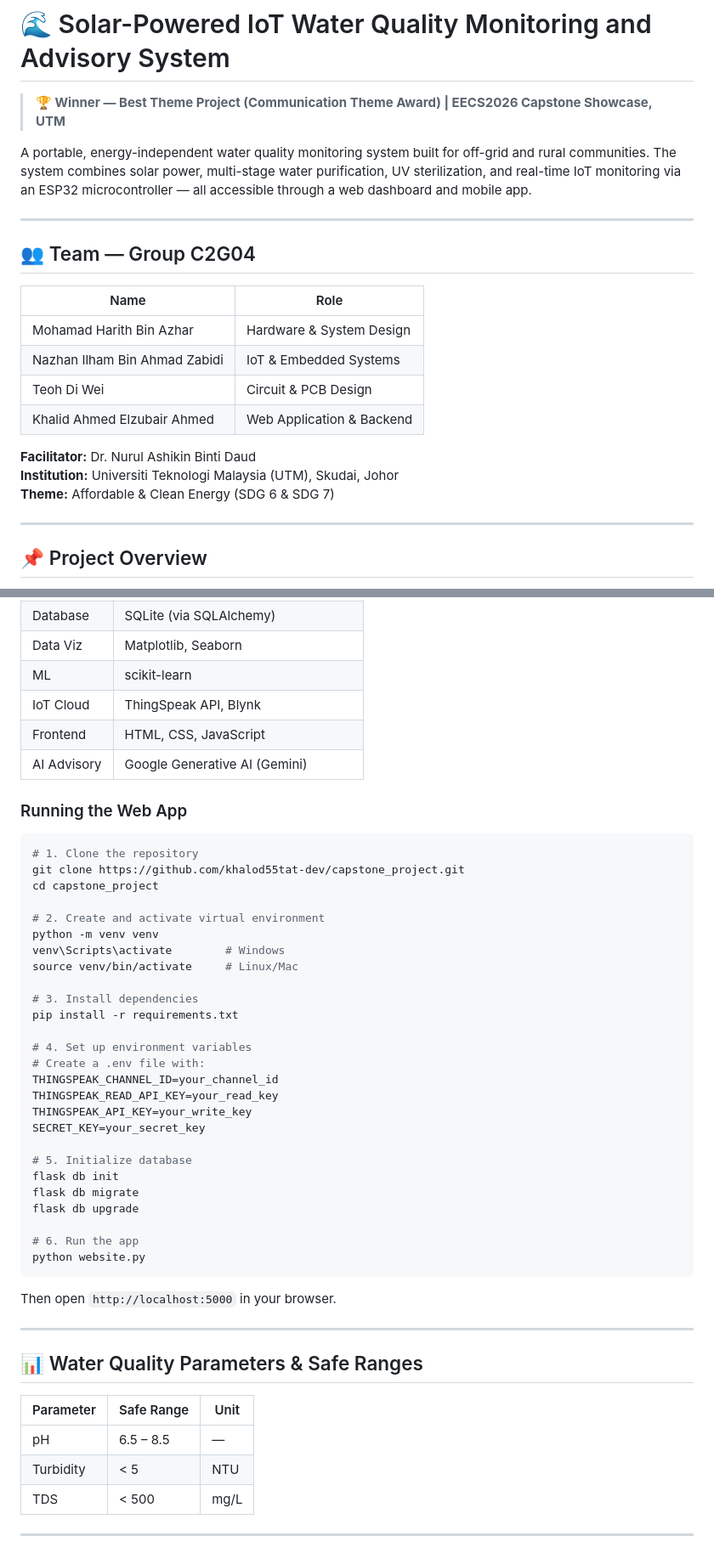
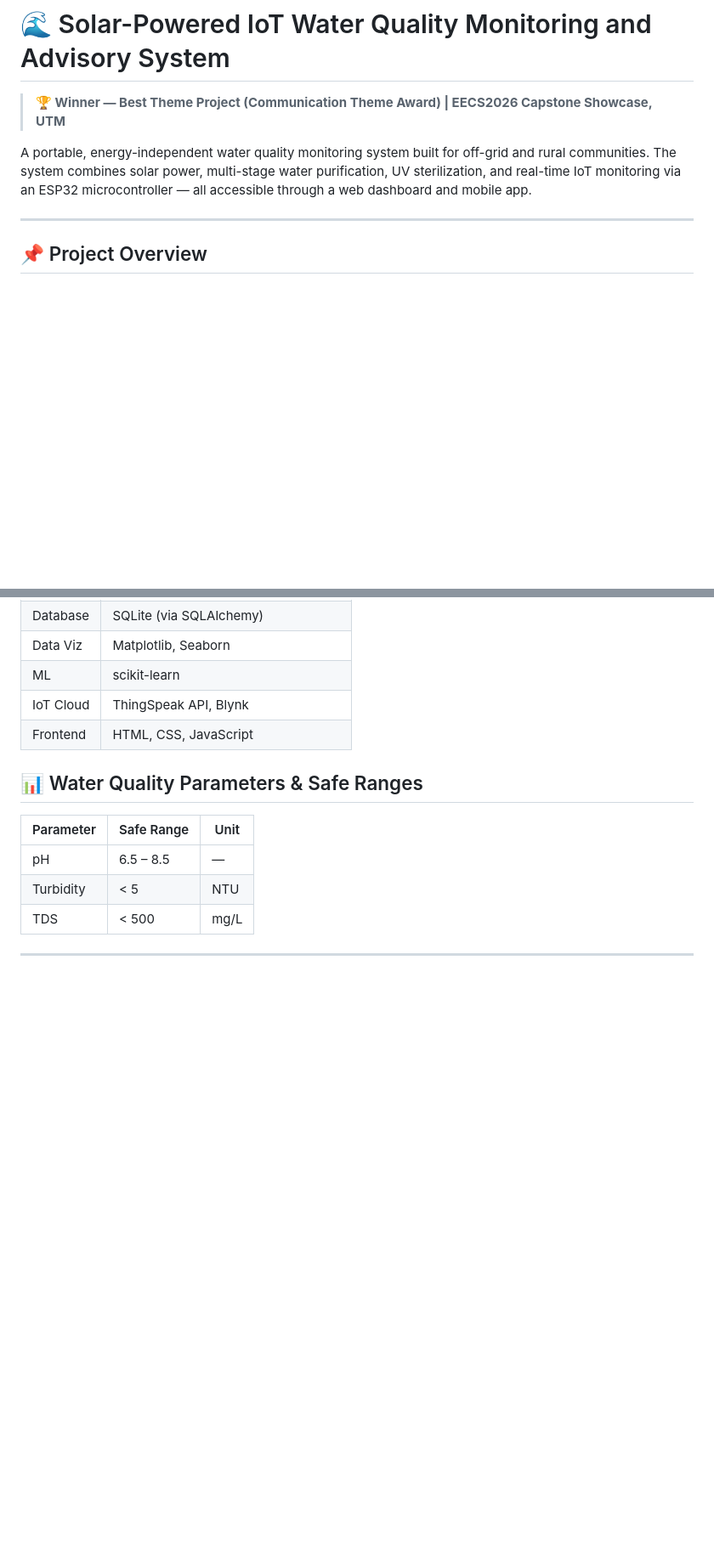
Before and after one commit to khalod55tat-dev/capstone_project, a Markdown page: README.md, 2 parts joined by grey strips. Shown at 85% size. Rendered like a GitHub page; blank space fills up the shorter version.

````diff
--- a/README.md
+++ b/README.md
@@ -6,20 +6,6 @@
 
 A portable, energy-independent water quality monitoring system built for off-grid and rural communities. The system combines solar power, multi-stage water purification, UV sterilization, and real-time IoT monitoring via an ESP32 microcontroller — all accessible through a web dashboard and mobile app.
 
----
-
-## 👥 Team — Group C2G04
-
-| Name | Role |
-|------|------|
-| Mohamad Harith Bin Azhar | Hardware & System Design |
-| Nazhan Ilham Bin Ahmad Zabidi | IoT & Embedded Systems |
-| Teoh Di Wei | Circuit & PCB Design |
-| Khalid Ahmed Elzubair Ahmed | Web Application & Backend |
-
-**Facilitator:** Dr. Nurul Ashikin Binti Daud
-**Institution:** Universiti Teknologi Malaysia (UTM), Skudai, Johor
-**Theme:** Affordable & Clean Energy (SDG 6 & SDG 7)
 
 ---
 
@@ -160,42 +146,9 @@ Built with **Python Flask**, the web dashboard provides:
 | ML | scikit-learn |
 | IoT Cloud | ThingSpeak API, Blynk |
 | Frontend | HTML, CSS, JavaScript |
-| AI Advisory | Google Generative AI (Gemini) |
 
-### Running the Web App
 
-```bash
-# 1. Clone the repository
-git clone https://github.com/khalod55tat-dev/capstone_project.git
-cd capstone_project
 
-# 2. Create and activate virtual environment
-python -m venv venv
-venv\Scripts\activate        # Windows
-source venv/bin/activate     # Linux/Mac
-
-# 3. Install dependencies
-pip install -r requirements.txt
-
-# 4. Set up environment variables
-# Create a .env file with:
-THINGSPEAK_CHANNEL_ID=your_channel_id
-THINGSPEAK_READ_API_KEY=your_read_key
-THINGSPEAK_API_KEY=your_write_key
-SECRET_KEY=your_secret_key
-
-# 5. Initialize database
-flask db init
-flask db migrate
-flask db upgrade
-
-# 6. Run the app
-python website.py
-```
-
-Then open `http://localhost:5000` in your browser.
-
----
 
 ## 📊 Water Quality Parameters & Safe Ranges
 
````
